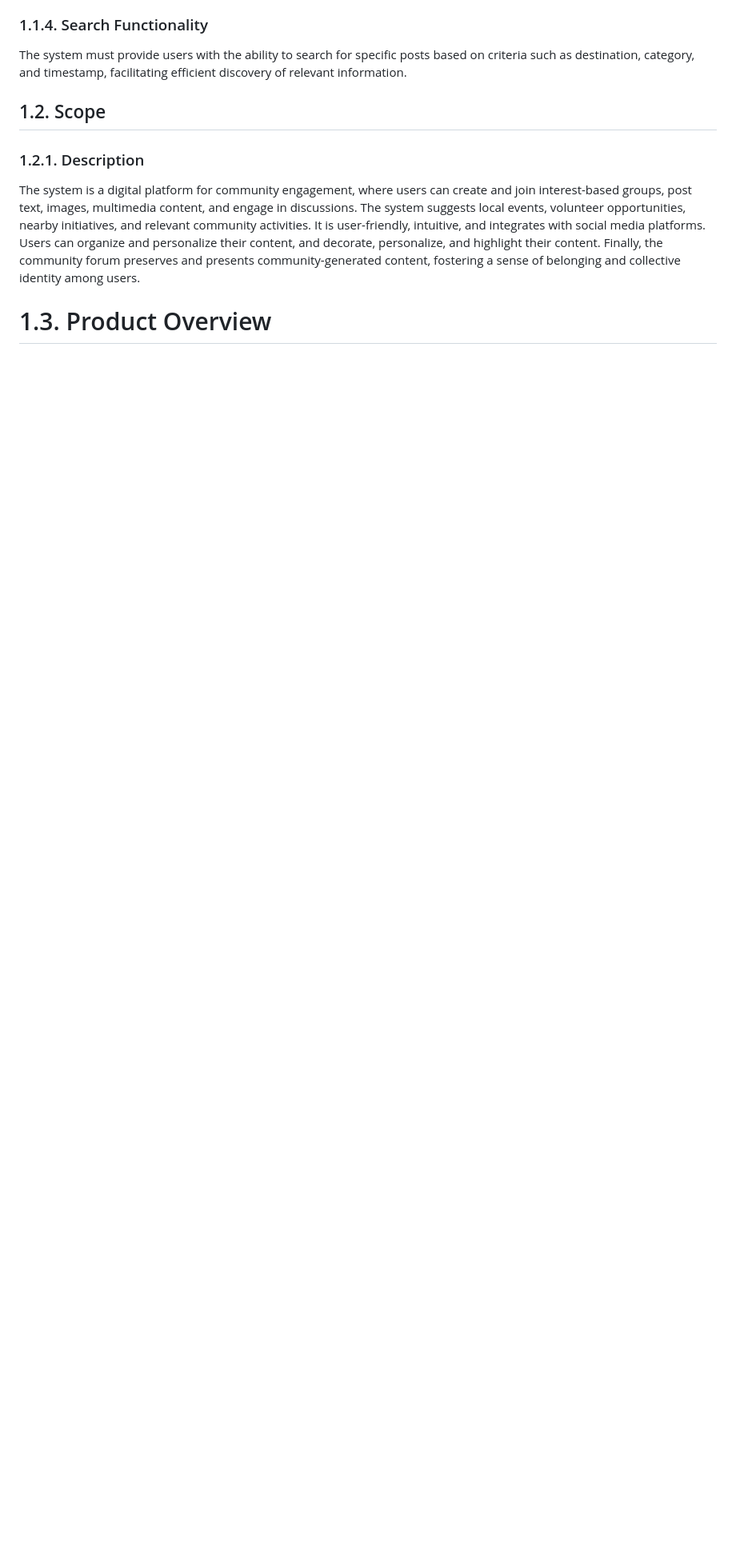
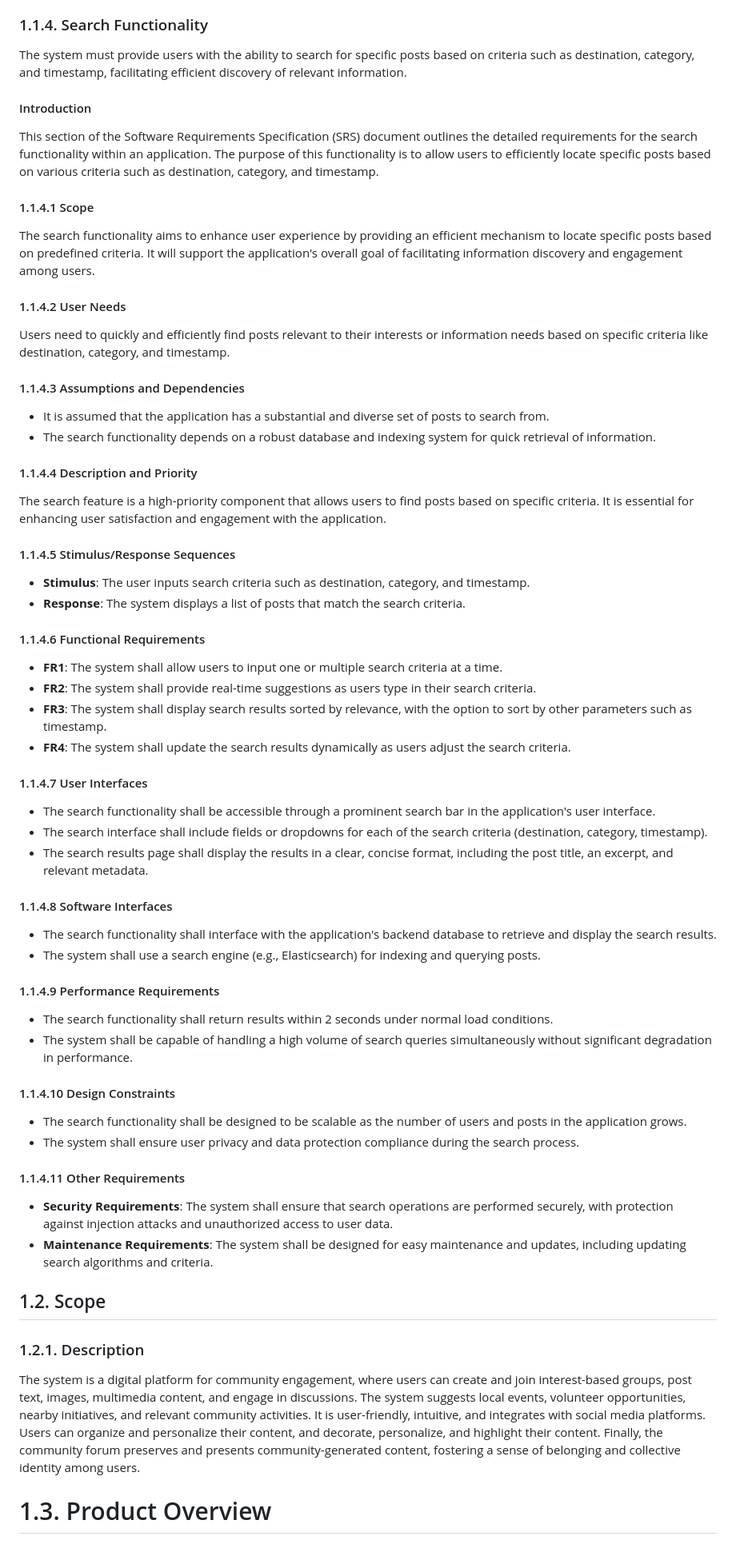
Before and after one commit to byui-cse397/2024WinCSE490PCP, a Markdown page: ProjectManagement/Requirements/SoftwareRequirementsSpecification.md, the part around the change. Shown at 80% size. Rendered like a GitHub page; blank space fills up the shorter version.

Commit message:
Update SoftwareRequirementsSpecification.md
Updated 1.1.4 Search Functionality section by Anita Woodford and Jessica Vargas

```diff
--- a/ProjectManagement/Requirements/SoftwareRequirementsSpecification.md
+++ b/ProjectManagement/Requirements/SoftwareRequirementsSpecification.md
@@ -55,6 +55,66 @@ Users can create posts to seek or offer rides, promoting transportation assistan
 
 ### 1.1.4. Search Functionality
 The system must provide users with the ability to search for specific posts based on criteria such as destination, category, and timestamp, facilitating efficient discovery of relevant information.
+#### Introduction
+
+This section of the Software Requirements Specification (SRS) document outlines the detailed requirements for the search functionality within an application. The purpose of this functionality is to allow users to efficiently locate specific posts based on various criteria such as destination, category, and timestamp.
+
+#### 1.1.4.1 Scope
+
+The search functionality aims to enhance user experience by providing an efficient mechanism to locate specific posts based on predefined criteria. It will support the application's overall goal of facilitating information discovery and engagement among users.
+
+#### 1.1.4.2 User Needs
+
+Users need to quickly and efficiently find posts relevant to their interests or information needs based on specific criteria like destination, category, and timestamp.
+
+#### 1.1.4.3  Assumptions and Dependencies
+
+- It is assumed that the application has a substantial and diverse set of posts to search from.
+- The search functionality depends on a robust database and indexing system for quick retrieval of information.
+
+#### 1.1.4.4  Description and Priority
+
+The search feature is a high-priority component that allows users to find posts based on specific criteria. It is essential for enhancing user satisfaction and engagement with the application.
+
+#### 1.1.4.5  Stimulus/Response Sequences
+
+- **Stimulus**: The user inputs search criteria such as destination, category, and timestamp.
+- **Response**: The system displays a list of posts that match the search criteria.
+
+#### 1.1.4.6 Functional Requirements
+
+- **FR1**: The system shall allow users to input one or multiple search criteria at a time.
+- **FR2**: The system shall provide real-time suggestions as users type in their search criteria.
+- **FR3**: The system shall display search results sorted by relevance, with the option to sort by other parameters such as timestamp.
+- **FR4**: The system shall update the search results dynamically as users adjust the search criteria.
+
+#### 1.1.4.7 User Interfaces
+
+- The search functionality shall be accessible through a prominent search bar in the application's user interface.
+- The search interface shall include fields or dropdowns for each of the search criteria (destination, category, timestamp).
+- The search results page shall display the results in a clear, concise format, including the post title, an excerpt, and relevant metadata.
+
+#### 1.1.4.8 Software Interfaces
+
+- The search functionality shall interface with the application's backend database to retrieve and display the search results.
+- The system shall use a search engine (e.g., Elasticsearch) for indexing and querying posts.
+
+#### 1.1.4.9 Performance Requirements
+
+- The search functionality shall return results within 2 seconds under normal load conditions.
+- The system shall be capable of handling a high volume of search queries simultaneously without significant degradation in performance.
+
+#### 1.1.4.10 Design Constraints
+
+- The search functionality shall be designed to be scalable as the number of users and posts in the application grows.
+- The system shall ensure user privacy and data protection compliance during the search process.
+
+#### 1.1.4.11 Other Requirements
+
+- **Security Requirements**: The system shall ensure that search operations are performed securely, with protection against injection attacks and unauthorized access to user data.
+- **Maintenance Requirements**: The system shall be designed for easy maintenance and updates, including updating search algorithms and criteria.
+
+
 
 ## 1.2. Scope
 
```
